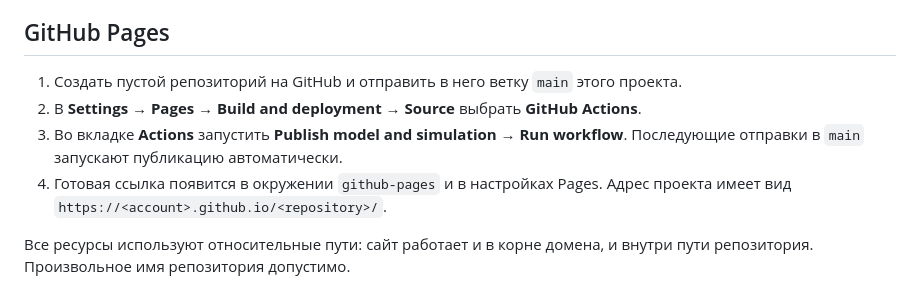
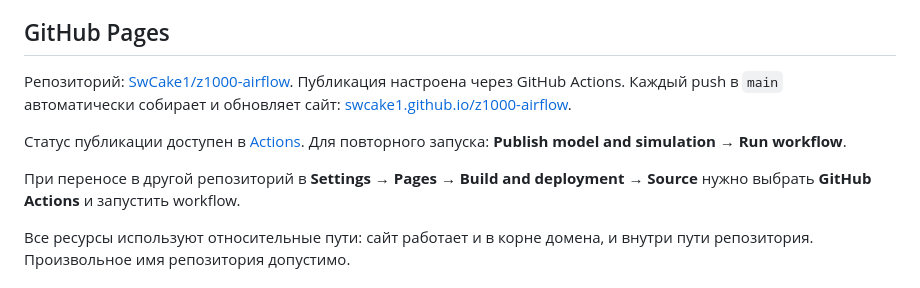
Before and after one commit to SwCake1/z1000-airflow, a Markdown page: README.md, the part around one of its changes. GitHub-like rendering.

Commit message:
Document the published GitHub Pages site

```diff
--- a/README.md
+++ b/README.md
@@ -23,10 +25,14 @@ npm run preview
 
 ## GitHub Pages
 
-1. Создать пустой репозиторий на GitHub и отправить в него ветку `main` этого проекта.
-2. В **Settings → Pages → Build and deployment → Source** выбрать **GitHub Actions**.
-3. Во вкладке **Actions** запустить **Publish model and simulation → Run workflow**. Последующие отправки в `main` запускают публикацию автоматически.
-4. Готовая ссылка появится в окружении `github-pages` и в настройках Pages. Адрес проекта имеет вид `https://<account>.github.io/<repository>/`.
+Репозиторий: [SwCake1/z1000-airflow](https://github.com/SwCake1/z1000-airflow).
+Публикация настроена через GitHub Actions. Каждый push в `main` автоматически собирает и обновляет сайт:
+[swcake1.github.io/z1000-airflow](https://swcake1.github.io/z1000-airflow/).
+
+Статус публикации доступен в [Actions](https://github.com/SwCake1/z1000-airflow/actions/workflows/pages.yml).
+Для повторного запуска: **Publish model and simulation → Run workflow**.
+
+При переносе в другой репозиторий в **Settings → Pages → Build and deployment → Source** нужно выбрать **GitHub Actions** и запустить workflow.
 
 Все ресурсы используют относительные пути: сайт работает и в корне домена, и внутри пути репозитория. Произвольное имя репозитория допустимо.
 
```
Also changed, not shown: other parts of README.md (+2 -0 lines).
